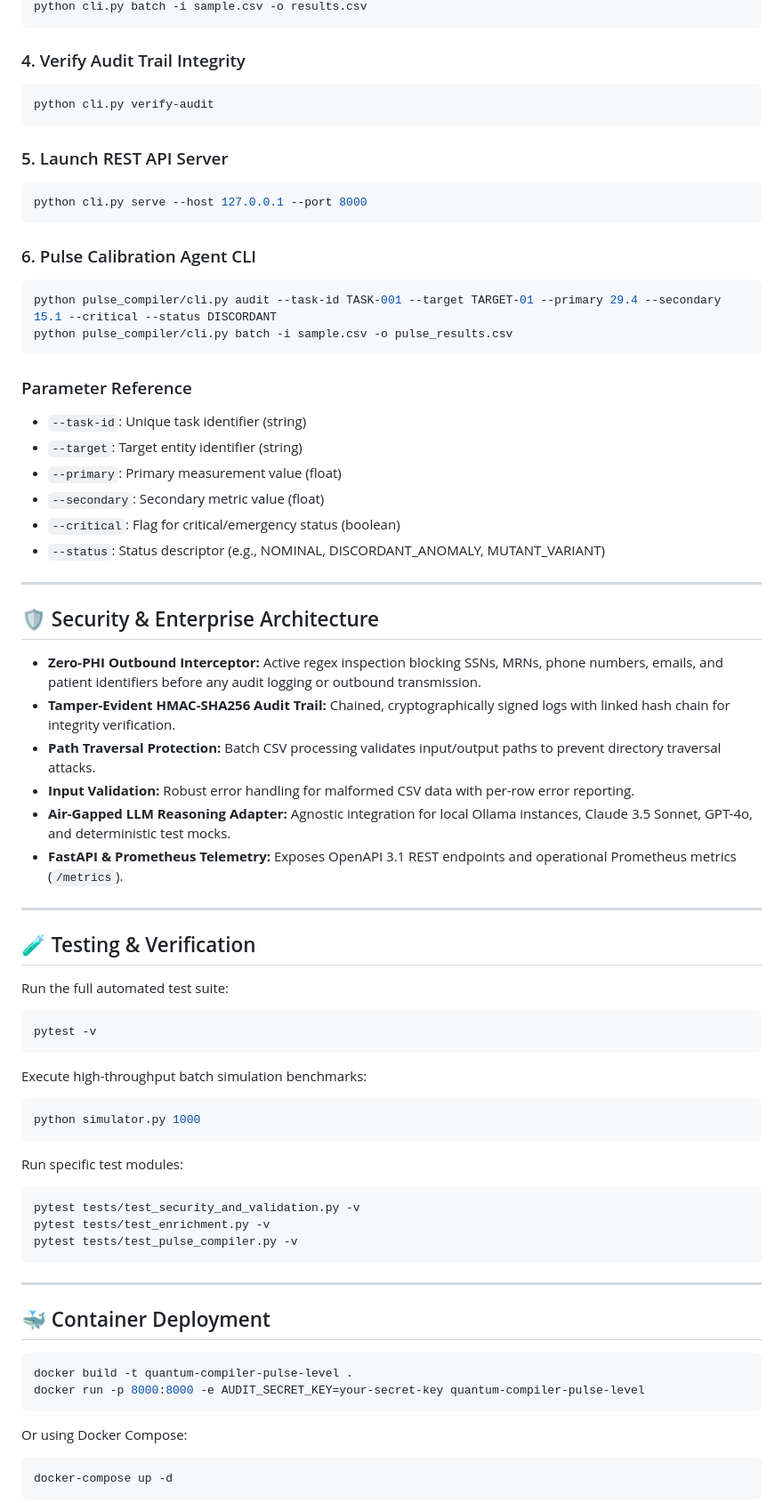
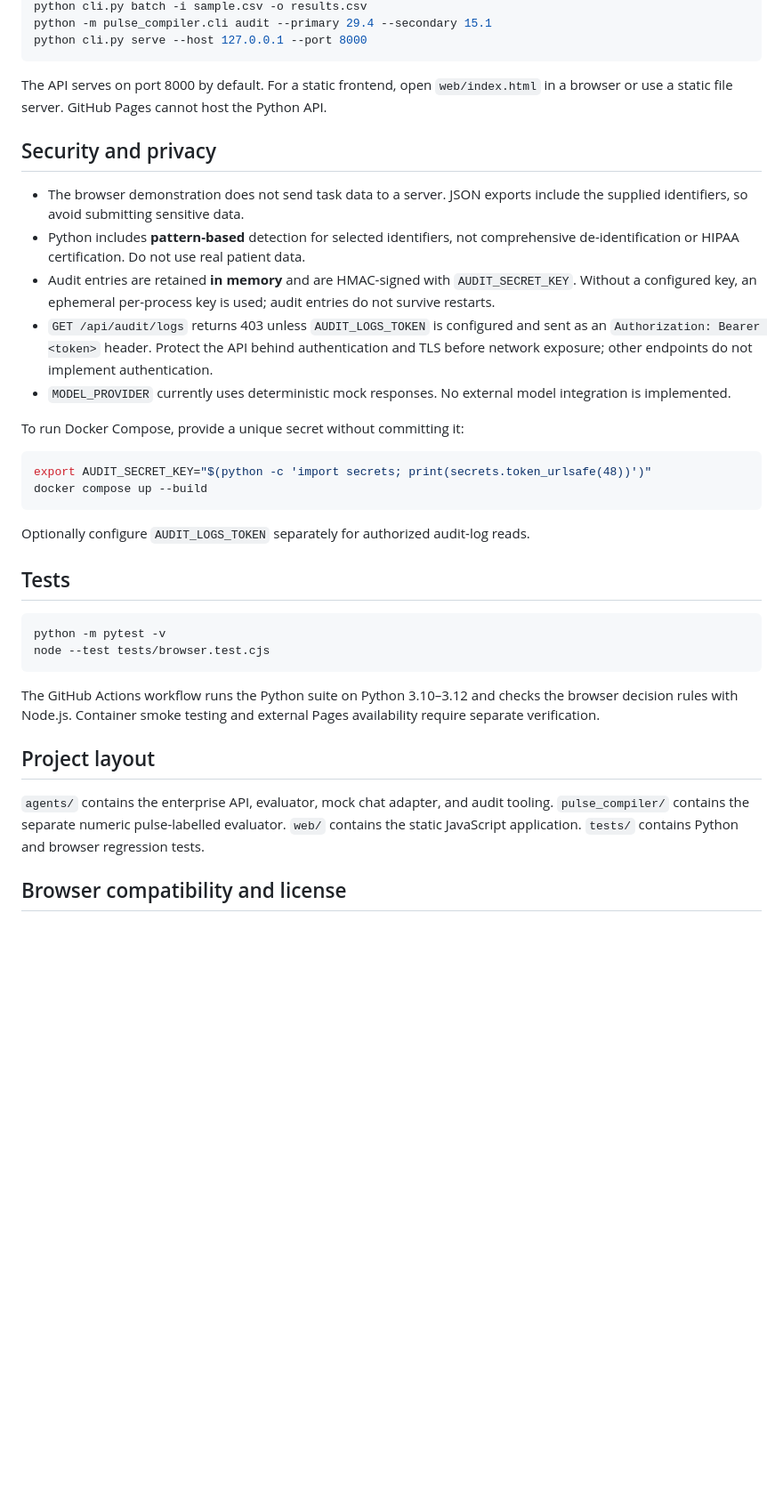
Before and after one commit to abusuraihsakhri/quantum-compiler-pulse-level, a Markdown page: README.md, the part around one of its changes. Shown at 89% size. Rendered like a GitHub page; blank space fills up the shorter version.

````diff
--- a/README.md
+++ b/README.md
@@ -83,77 +34,39 @@ python cli.py chat "What is the system status?"
 python cli.py batch -i sample.csv -o results.csv
-```
-
-### 4. Verify Audit Trail Integrity
-```bash
-python cli.py verify-audit
-```
-
-### 5. Launch REST API Server
-```bash
+python -m pulse_compiler.cli audit --primary 29.4 --secondary 15.1
 python cli.py serve --host 127.0.0.1 --port 8000
 ```
 
-### 6. Pulse Calibration Agent CLI
+The API serves on port 8000 by default. For a static frontend, open `web/index.html` in a browser or use a static file server. GitHub Pages cannot host the Python API.
+
+## Security and privacy
+
+- The browser demonstration does not send task data to a server. JSON exports include the supplied identifiers, so avoid submitting sensitive data.
+- Python includes **pattern-based** detection for selected identifiers, not comprehensive de-identification or HIPAA certification. Do not use real patient data.
+- Audit entries are retained **in memory** and are HMAC-signed with `AUDIT_SECRET_KEY`. Without a configured key, an ephemeral per-process key is used; audit entries do not survive restarts.
+- `GET /api/audit/logs` returns 403 unless `AUDIT_LOGS_TOKEN` is configured and sent as an `Authorization: Bearer <token>` header. Protect the API behind authentication and TLS before network exposure; other endpoints do not implement authentication.
+- `MODEL_PROVIDER` currently uses deterministic mock responses. No external model integration is implemented.
+
+To run Docker Compose, provide a unique secret without committing it:
+
 ```bash
-python pulse_compiler/cli.py audit --task-id TASK-001 --target TARGET-01 --primary 29.4 --secondary 15.1 --critical --status DISCORDANT
-python pulse_compiler/cli.py batch -i sample.csv -o pulse_results.csv
+export AUDIT_SECRET_KEY="$(python -c 'import secrets; print(secrets.token_urlsafe(48))')"
+docker compose up --build
 ```
 
-### Parameter Reference
-- `--task-id`: Unique task identifier (string)
-- `--target`: Target entity identifier (string)
-- `--primary`: Primary measurement value (float)
-- `--secondary`: Secondary metric value (float)
-- `--critical`: Flag for critical/emergency status (boolean)
-- `--status`: Status descriptor (e.g., NOMINAL, DISCORDANT_ANOMALY, MUTANT_VARIANT)
+Optionally configure `AUDIT_LOGS_TOKEN` separately for authorized audit-log reads.
 
----
-
-## 🛡️ Security & Enterprise Architecture
-
-* **Zero-PHI Outbound Interceptor:** Active regex inspection blocking SSNs, MRNs, phone numbers, emails, and patient identifiers before any audit logging or outbound transmission.
-* **Tamper-Evident HMAC-SHA256 Audit Trail:** Chained, cryptographically signed logs with linked hash chain for integrity verification.
-* **Path Traversal Protection:** Batch CSV processing validates input/output paths to prevent directory traversal attacks.
-* **Input Validation:** Robust error handling for malformed CSV data with per-row error reporting.
-* **Air-Gapped LLM Reasoning Adapter:** Agnostic integration for local Ollama instances, Claude 3.5 Sonnet, GPT-4o, and deterministic test mocks.
-* **FastAPI & Prometheus Telemetry:** Exposes OpenAPI 3.1 REST endpoints and operational Prometheus metrics (`/metrics`).
-
----
-
-## 🧪 Testing & Verification
-
-Run the full automated test suite:
+## Tests
 
 ```bash
-pytest -v
+python -m pytest -v
+node --test tests/browser.test.cjs
 ```
 
-Execute high-throughput batch simulation benchmarks:
+The GitHub Actions workflow runs the Python suite on Python 3.10–3.12 and checks the browser decision rules with Node.js. Container smoke testing and external Pages availability require separate verification.
 
-```bash
-python simulator.py 1000
-```
+## Project layout
 
-Run specific test modules:
+`agents/` contains the enterprise API, evaluator, mock chat adapter, and audit tooling. `pulse_compiler/` contains the separate numeric pulse-labelled evaluator. `web/` contains the static JavaScript application. `tests/` contains Python and browser regression tests.
 
-```bash
-pytest tests/test_security_and_validation.py -v
-pytest tests/test_enrichment.py -v
-pytest tests/test_pulse_compiler.py -v
-```
+## Browser compatibility and license
 
----
-
-## 🐳 Container Deployment
-
-```bash
-docker build -t quantum-compiler-pulse-level .
-docker run -p 8000:8000 -e AUDIT_SECRET_KEY=your-secret-key quantum-compiler-pulse-level
-```
-
-Or using Docker Compose:
-
-```bash
-docker-compose up -d
-```
-
````
Also changed, not shown: other parts of README.md (+20 -116 lines).
